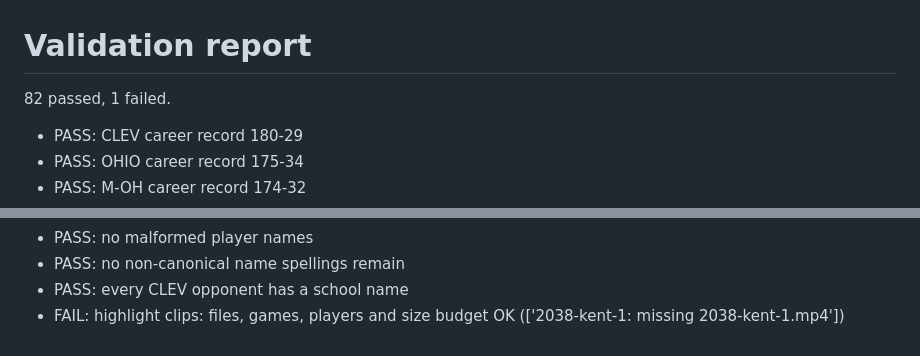
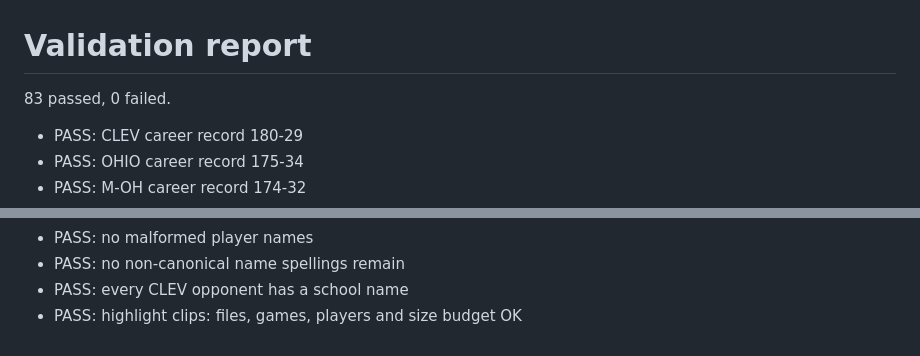
Before and after one commit to captiancernal/valhalla-archive, a Markdown page: data/validation-report.md, 2 parts joined by grey strips. GitHub-like rendering.

Commit message:
Refresh validation report (83 checks passing)
Co-Authored-By: Claude Opus 5.5 <noreply@anthropic.com>

```diff
--- a/data/validation-report.md
+++ b/data/validation-report.md
@@ -1,6 +1,6 @@
 # Validation report
 
-82 passed, 1 failed.
+83 passed, 0 failed.
 
 - PASS: CLEV career record 180-29
 - PASS: OHIO career record 175-34
@@ -84,4 +84,4 @@
 - PASS: no malformed player names
 - PASS: no non-canonical name spellings remain
 - PASS: every CLEV opponent has a school name
-- FAIL: highlight clips: files, games, players and size budget OK  (['2038-kent-1: missing 2038-kent-1.mp4'])
+- PASS: highlight clips: files, games, players and size budget OK
```
